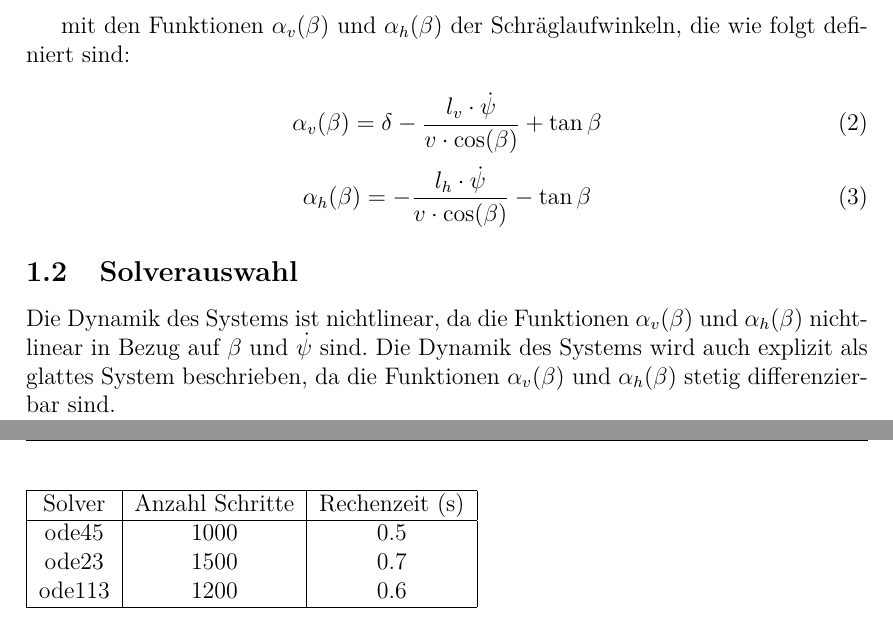
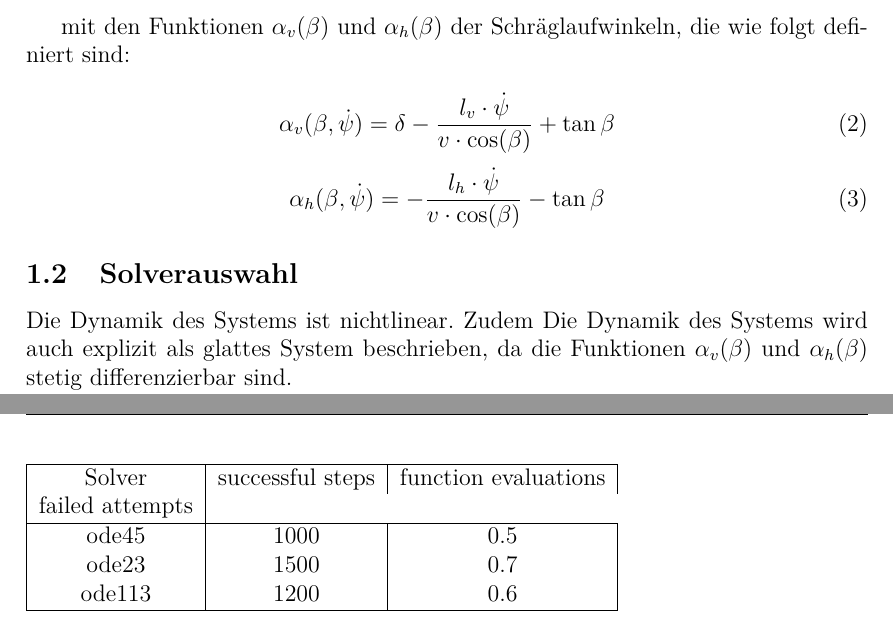
Before and after one commit to Carl-Angel-Galman/Simtech, a LaTeX document (main.tex, which reads sections/Aufgabe_1.tex): two parts of pages 4 and 5 of 10, joined at a grey line, cut so that both start at the same text. Compiled offline with pdfLaTeX.

Commit message:
completed aufgabe 1, 5

```diff
--- a/sections/Aufgabe_1.tex
+++ b/sections/Aufgabe_1.tex
@@ -30,15 +30,15 @@ Y =
 mit den Funktionen $\alpha_v(\beta)$ und $\alpha_h(\beta)$ der Schräglaufwinkeln, die wie folgt definiert sind:
 
 \begin{equation}
-    \alpha_v(\beta) = \delta - \frac{l_v\cdot \dot{\psi}}{v\cdot \cos(\beta)} + \tan{\beta}
+    \alpha_v(\beta, \dot{\psi}) = \delta - \frac{l_v\cdot \dot{\psi}}{v\cdot \cos(\beta)} + \tan{\beta}
 \end{equation}
 \begin{equation}
-    \alpha_h(\beta) = - \frac{l_h\cdot \dot{\psi}}{v\cdot \cos(\beta)} - \tan{\beta}
+    \alpha_h(\beta, \dot{\psi}) = - \frac{l_h\cdot \dot{\psi}}{v\cdot \cos(\beta)} - \tan{\beta}
 \end{equation}
 
 \subsection{Solverauswahl}
 
-Die Dynamik des Systems ist nichtlinear, da die Funktionen $\alpha_v(\beta)$ und $\alpha_h(\beta)$ nichtlinear in Bezug auf $\beta$ und $\dot{\psi}$ sind.
+Die Dynamik des Systems ist nichtlinear. Zudem
 Die Dynamik des Systems wird auch explizit als glattes System beschrieben, da die Funktionen $\alpha_v(\beta)$ und $\alpha_h(\beta)$ stetig differenzierbar sind.
 
 Nach der Analyse der Dynamik und etwas Ausprobieren verschiedener Solver, haben wir uns für den Solver \texttt{ode45} entschieden, da er für nichtlineare Systeme geeignet ist und eine gute Balance zwischen Genauigkeit und Rechenzeit bietet.
@@ -60,7 +60,7 @@ $\beta = 5^{\circ}$ relativ klein waren, was darauf hindeutet, dass der Solver \
 \begin{table}
     \begin{tabular}{|c|c|c|}
         \hline
-        Solver & Anzahl Schritte & Rechenzeit (s) \\
+        Solver & successful steps & function evaluations & failed attempts \\
         \hline
         ode45 & 1000 & 0.5 \\
         ode23 & 1500 & 0.7 \\
```
Also changed, not shown: 4 other files.
